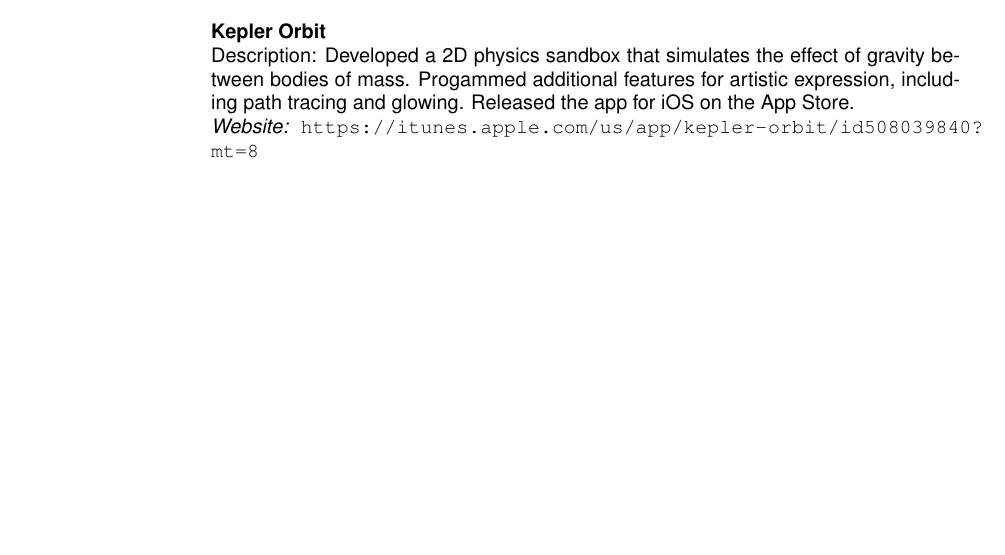
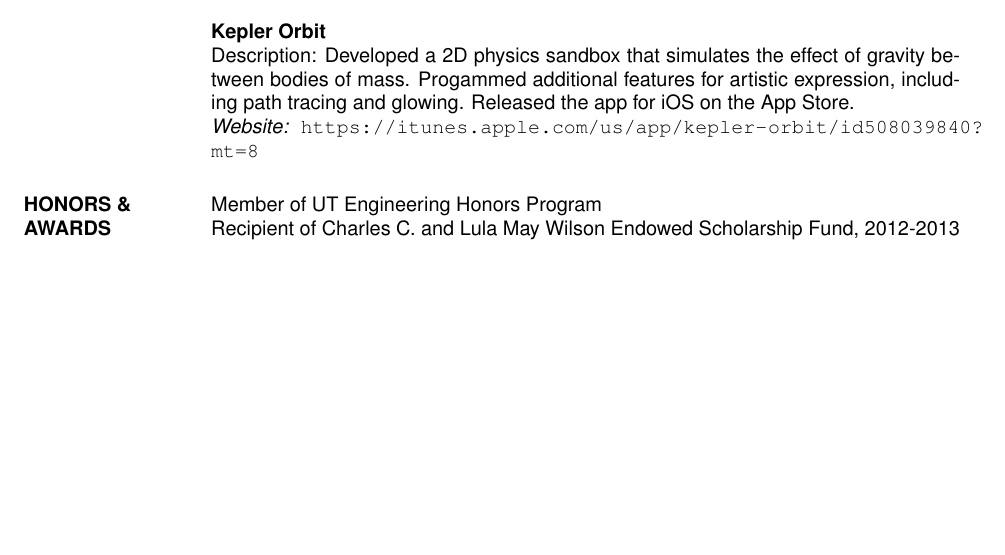
Before and after one commit to myzhan24/resume, a LaTeX CV (LaTeX/res9b.tex): part of page 2 of 2, cut so that both start at the same text. Compiled offline with pdfLaTeX.

Commit message:
Added honors and awards section

```diff
--- a/LaTeX/res9b.tex
+++ b/LaTeX/res9b.tex
@@ -127,7 +127,9 @@
                          Description: Developed a 2D physics sandbox that simulates the effect of gravity between bodies of mass. Progammed additional features for artistic expression, including path tracing and glowing. Released the app for iOS on the App Store. \\
                          \textit{Website: } \url{https://itunes.apple.com/us/app/kepler-orbit/id508039840?mt=8}
 
-
+                         \section{HONORS \& AWARDS}
+                         Member of UT Engineering Honors Program \\
+                         Recipient of Charles C. and Lula May Wilson Endowed Scholarship Fund, 2012-2013
 
 
 \iffalse
```
Also changed, not shown: LaTeX/res9b.pdf, 2 other files.
